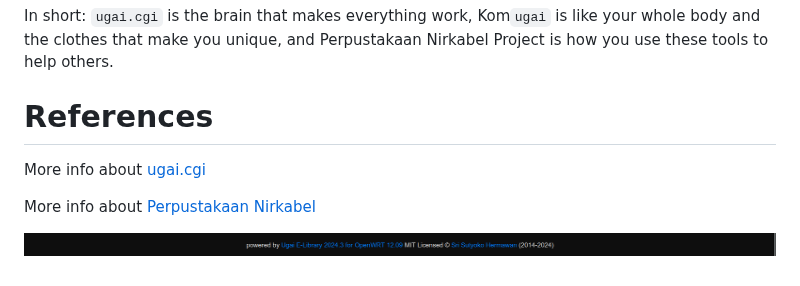
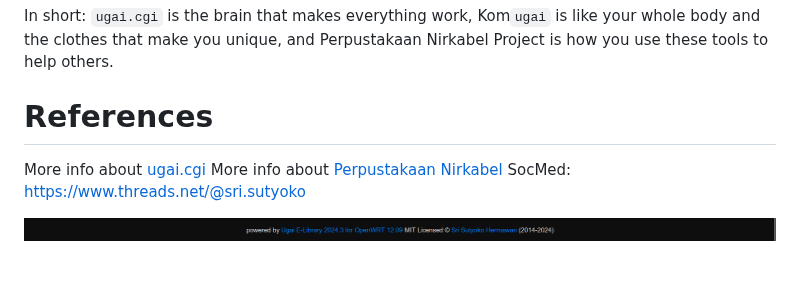
Before and after one commit to undix/ugai, a Markdown page: README.md, the part around the change. Drawn GitHub-style.

```diff
--- a/README.md
+++ b/README.md
@@ -303,7 +303,7 @@ In short: `ugai.cgi` is the brain that makes everything work, Kom`ugai` is like
 References
 ==========
 More info about [ugai.cgi](https://perpustakaan.nirkabel.net/tampilkan/tagar/ugaicgi)
-
 More info about [Perpustakaan Nirkabel](https://perpustakaan.nirkabel.net/tampilkan/tagar/perpustakaannirkabel)
+SocMed: https://www.threads.net/@sri.sutyoko
 
 ![Home](www/assets/images/footer.png)
```
